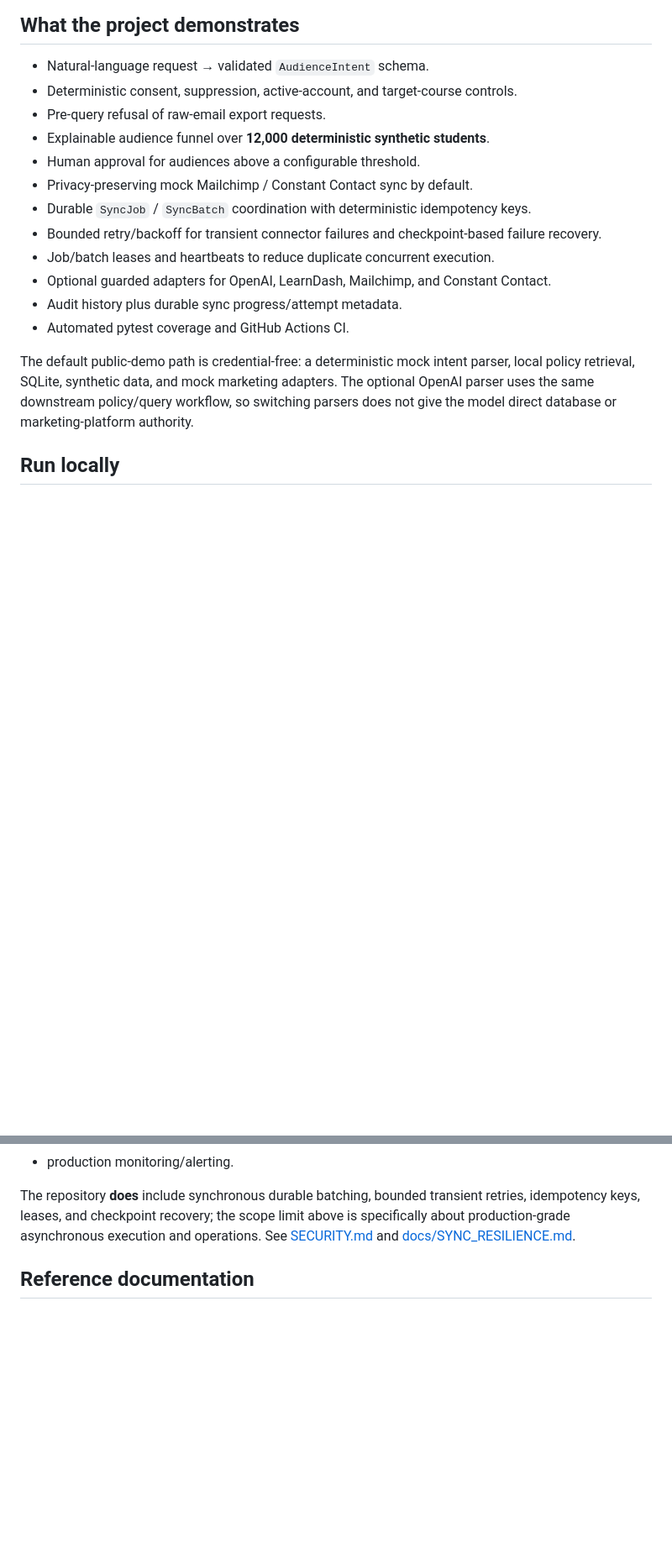
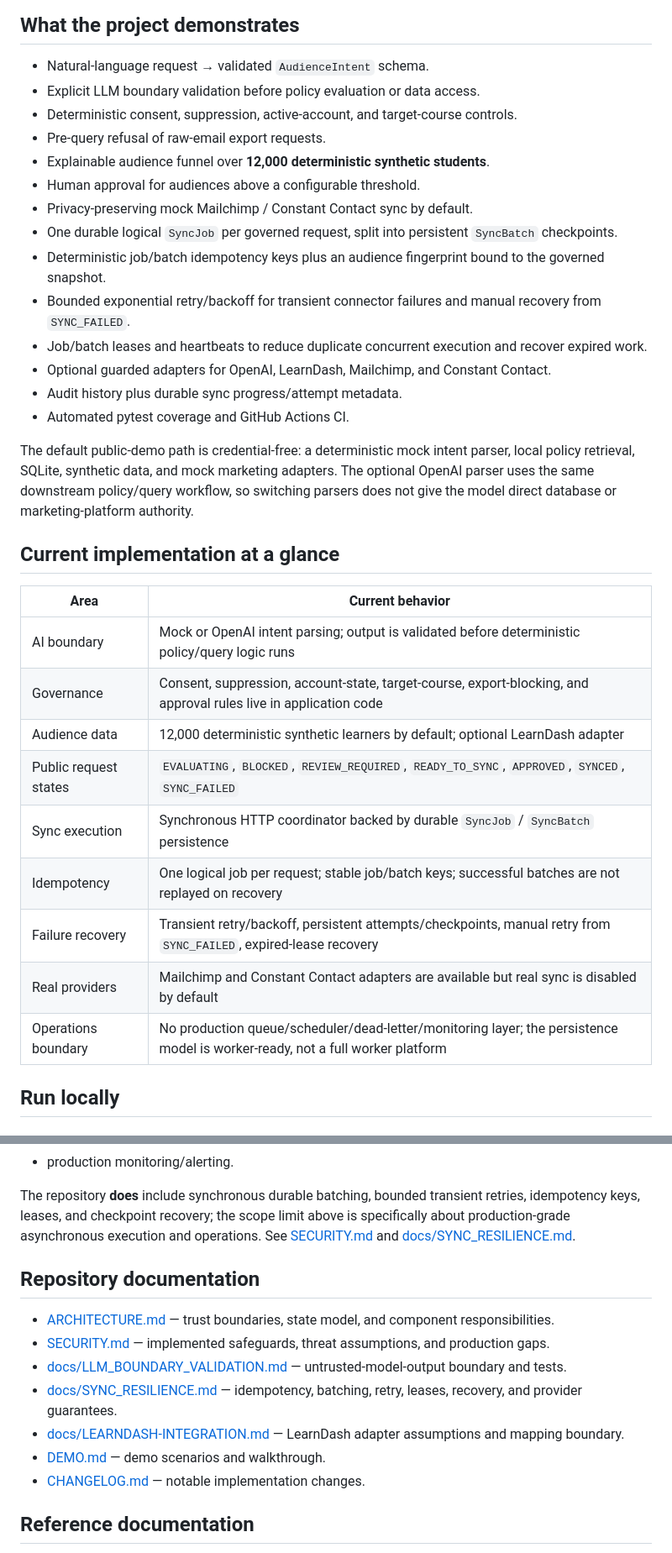
Before and after one commit to treeflow-ai/ai-audience-ops, a Markdown page: README.md, 2 parts joined by grey strips. Shown at 84% size. Rendered like a GitHub page; blank space fills up the shorter version.

Commit message:
fix: reconcile main with durable sync recovery implementation

```diff
--- a/README.md
+++ b/README.md
@@ -22,19 +22,35 @@ A marketing user describes an audience in plain English. The system converts tha
 ## What the project demonstrates
 
 - Natural-language request → validated `AudienceIntent` schema.
+- Explicit LLM boundary validation before policy evaluation or data access.
 - Deterministic consent, suppression, active-account, and target-course controls.
 - Pre-query refusal of raw-email export requests.
 - Explainable audience funnel over **12,000 deterministic synthetic students**.
 - Human approval for audiences above a configurable threshold.
 - Privacy-preserving mock Mailchimp / Constant Contact sync by default.
-- Durable `SyncJob` / `SyncBatch` coordination with deterministic idempotency keys.
-- Bounded retry/backoff for transient connector failures and checkpoint-based failure recovery.
-- Job/batch leases and heartbeats to reduce duplicate concurrent execution.
+- One durable logical `SyncJob` per governed request, split into persistent `SyncBatch` checkpoints.
+- Deterministic job/batch idempotency keys plus an audience fingerprint bound to the governed snapshot.
+- Bounded exponential retry/backoff for transient connector failures and manual recovery from `SYNC_FAILED`.
+- Job/batch leases and heartbeats to reduce duplicate concurrent execution and recover expired work.
 - Optional guarded adapters for OpenAI, LearnDash, Mailchimp, and Constant Contact.
 - Audit history plus durable sync progress/attempt metadata.
 - Automated pytest coverage and GitHub Actions CI.
 
 The default public-demo path is credential-free: a deterministic mock intent parser, local policy retrieval, SQLite, synthetic data, and mock marketing adapters. The optional OpenAI parser uses the same downstream policy/query workflow, so switching parsers does not give the model direct database or marketing-platform authority.
+
+## Current implementation at a glance
+
+| Area | Current behavior |
+|---|---|
+| AI boundary | Mock or OpenAI intent parsing; output is validated before deterministic policy/query logic runs |
+| Governance | Consent, suppression, account-state, target-course, export-blocking, and approval rules live in application code |
+| Audience data | 12,000 deterministic synthetic learners by default; optional LearnDash adapter |
+| Public request states | `EVALUATING`, `BLOCKED`, `REVIEW_REQUIRED`, `READY_TO_SYNC`, `APPROVED`, `SYNCED`, `SYNC_FAILED` |
+| Sync execution | Synchronous HTTP coordinator backed by durable `SyncJob` / `SyncBatch` persistence |
+| Idempotency | One logical job per request; stable job/batch keys; successful batches are not replayed on recovery |
+| Failure recovery | Transient retry/backoff, persistent attempts/checkpoints, manual retry from `SYNC_FAILED`, expired-lease recovery |
+| Real providers | Mailchimp and Constant Contact adapters are available but real sync is disabled by default |
+| Operations boundary | No production queue/scheduler/dead-letter/monitoring layer; the persistence model is worker-ready, not a full worker platform |
 
 ## Run locally
 
@@ -363,6 +416,16 @@ This is a reference implementation, not a compliance certification or a producti
 
 The repository **does** include synchronous durable batching, bounded transient retries, idempotency keys, leases, and checkpoint recovery; the scope limit above is specifically about production-grade asynchronous execution and operations. See [SECURITY.md](SECURITY.md) and [docs/SYNC_RESILIENCE.md](docs/SYNC_RESILIENCE.md).
 
+## Repository documentation
+
+- [ARCHITECTURE.md](ARCHITECTURE.md) — trust boundaries, state model, and component responsibilities.
+- [SECURITY.md](SECURITY.md) — implemented safeguards, threat assumptions, and production gaps.
+- [docs/LLM_BOUNDARY_VALIDATION.md](docs/LLM_BOUNDARY_VALIDATION.md) — untrusted-model-output boundary and tests.
+- [docs/SYNC_RESILIENCE.md](docs/SYNC_RESILIENCE.md) — idempotency, batching, retry, leases, recovery, and provider guarantees.
+- [docs/LEARNDASH-INTEGRATION.md](docs/LEARNDASH-INTEGRATION.md) — LearnDash adapter assumptions and mapping boundary.
+- [DEMO.md](DEMO.md) — demo scenarios and walkthrough.
+- [CHANGELOG.md](CHANGELOG.md) — notable implementation changes.
+
 ## Reference documentation
 
 - [LearnDash REST API](https://developers.learndash.com/rest-api/v1/)
```
Also changed, not shown: other parts of README.md (+41 -4 lines).
